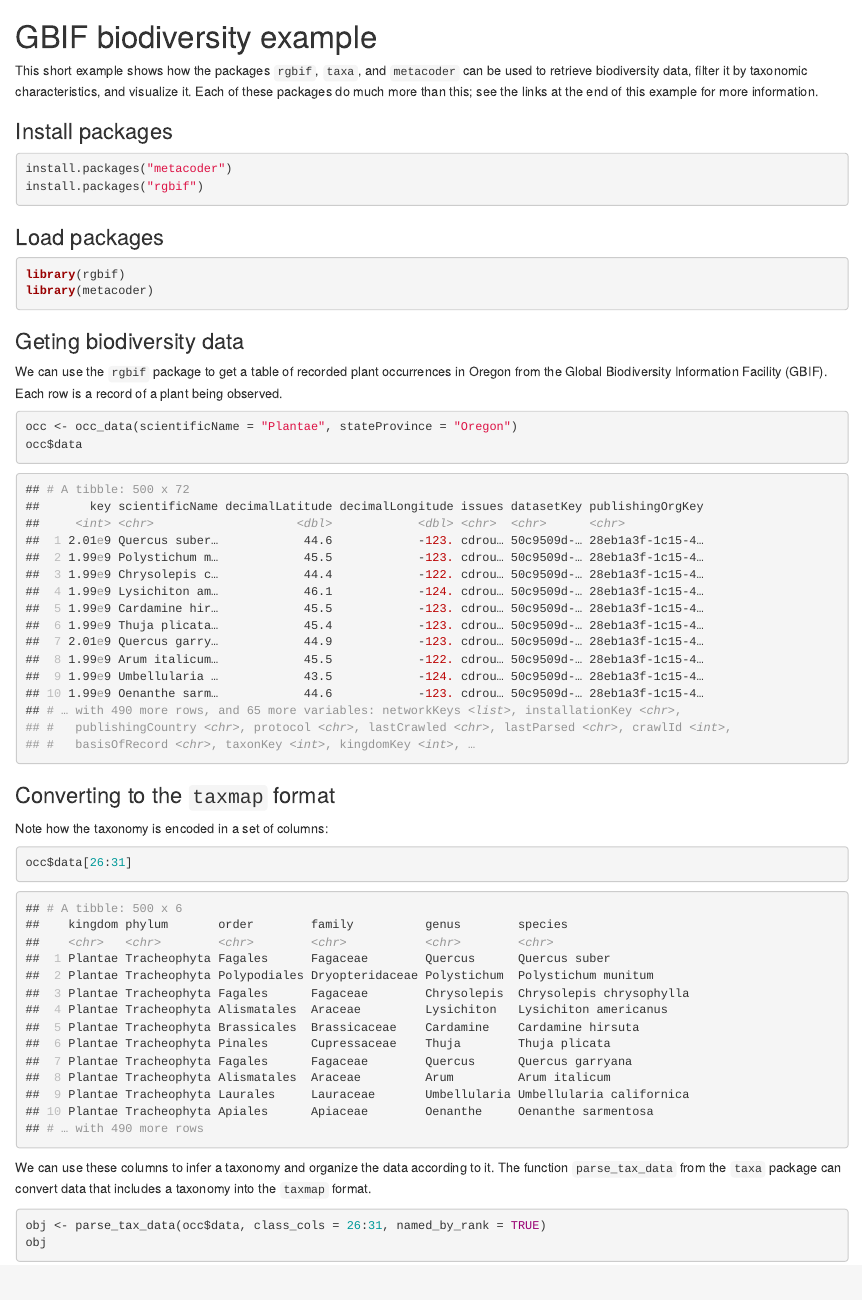
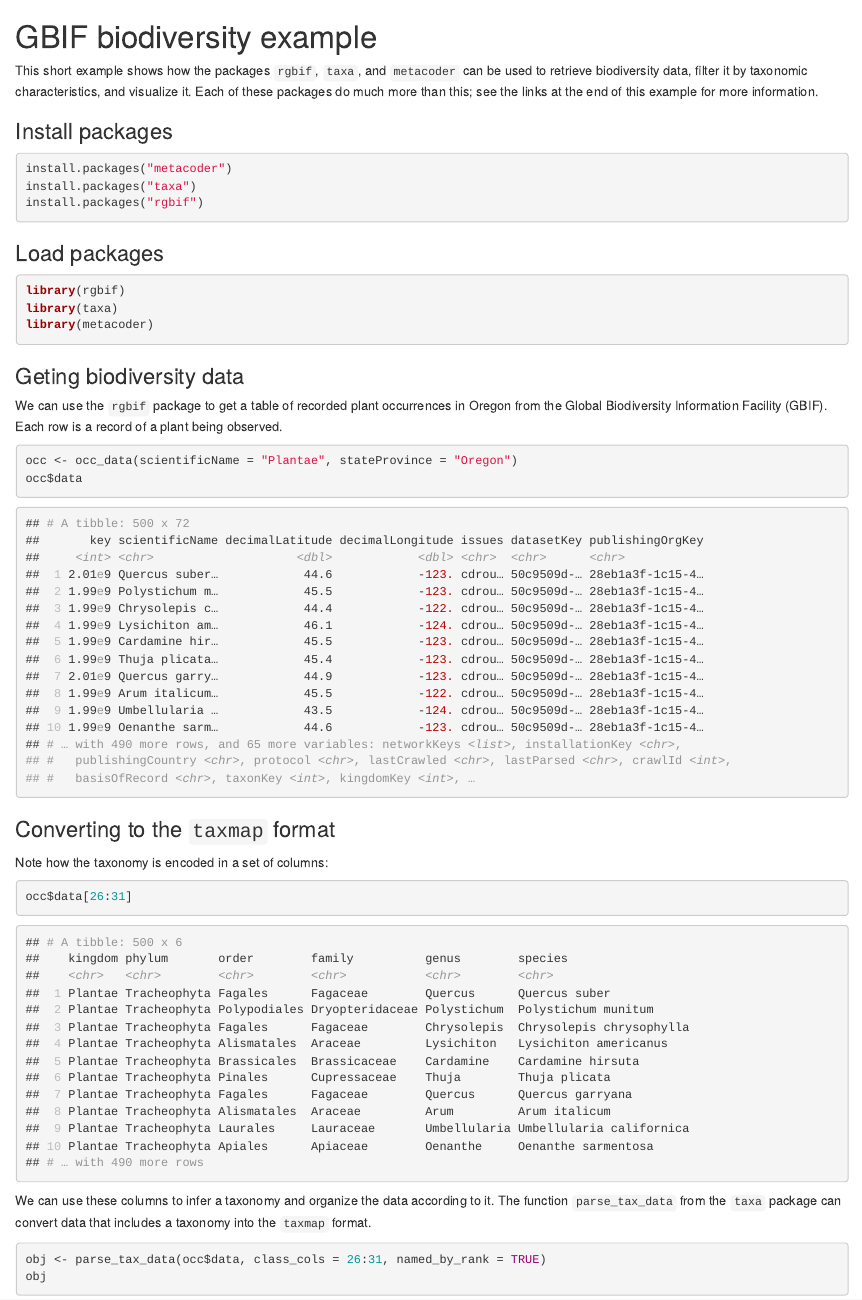
Before and after one commit to zachary-foster/ropensci_taxonomy_community_call, an R Markdown document (index.Rmd): the page in a window 1100 px wide, from its top. The pictures show the output file index.html that the author committed with the source, opened offline.

Commit message:
addded taxa as explicit load

````diff
--- a/index.Rmd
+++ b/index.Rmd
@@ -51,6 +51,7 @@ Each of these packages do much more than this; see the links at the end of this
 
 ```{r eval=FALSE}
 install.packages("metacoder")
+install.packages("taxa")
 install.packages("rgbif")
 ```
 
@@ -59,6 +60,7 @@ install.packages("rgbif")
 
 ```{r message=FALSE}
 library(rgbif)
+library(taxa)
 library(metacoder)
 ```
 
````
Also changed, not shown: index.html.
